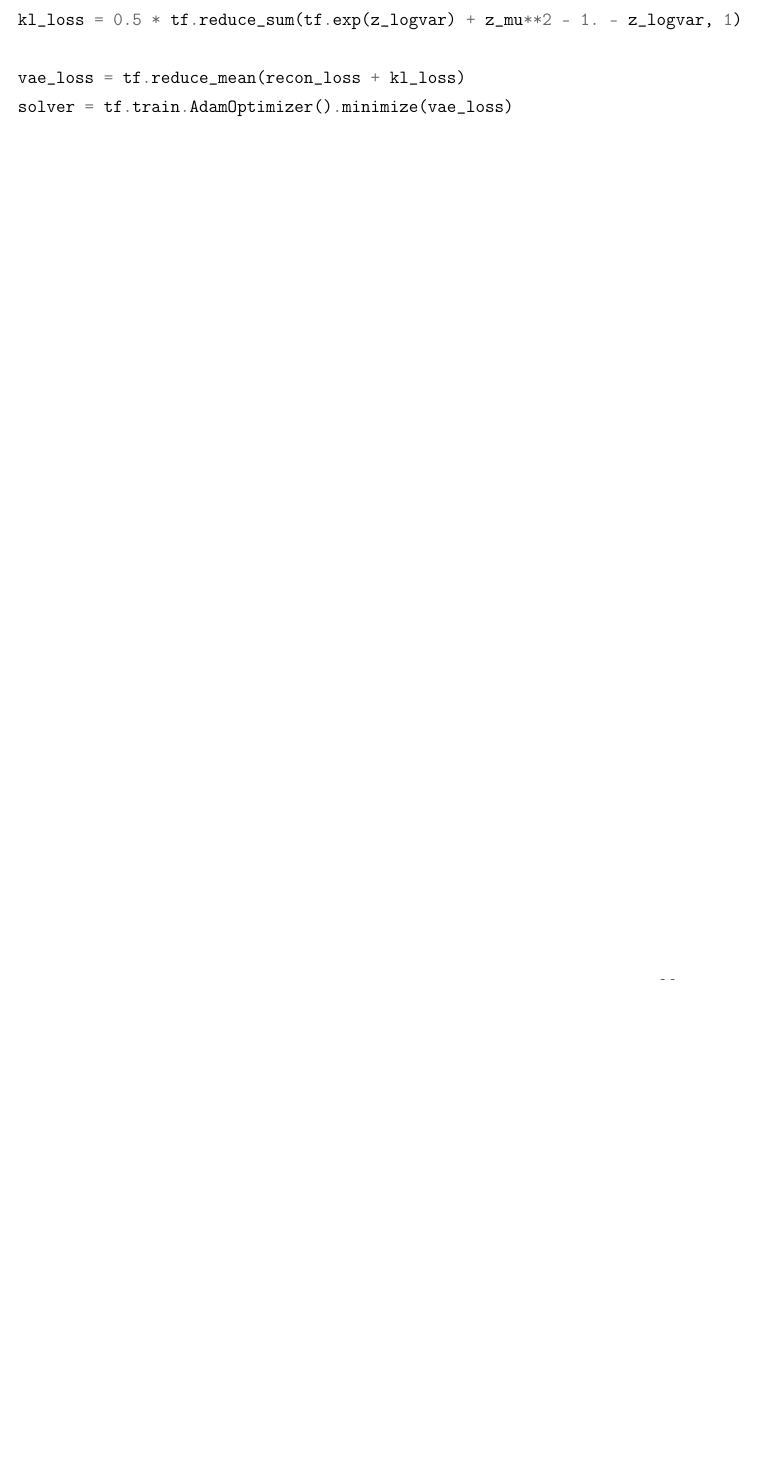
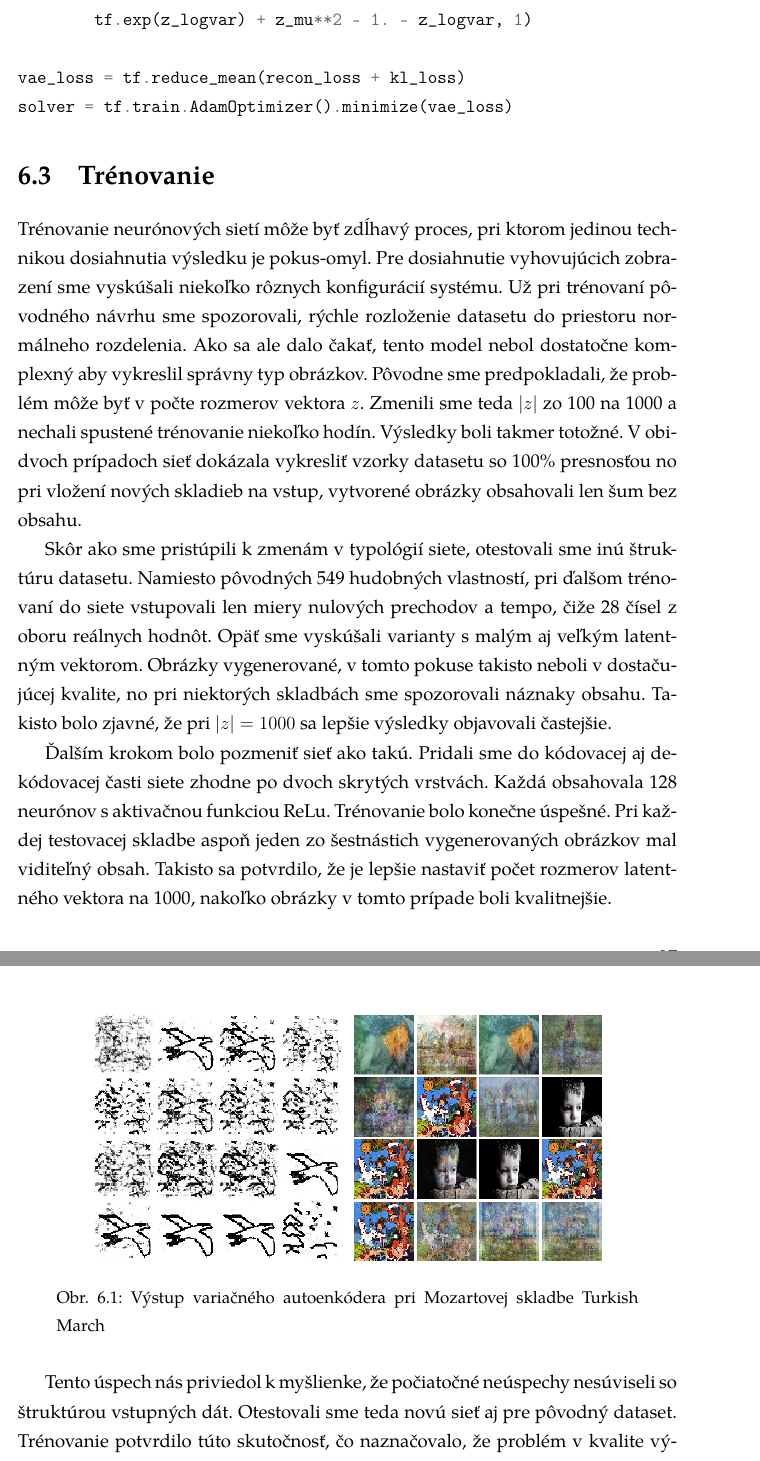
Before and after one commit to Tabas32/bachelor-thesis, a LaTeX thesis (thesis.tex, which reads chapters/vae.tex): part of page 39 of 41 before the commit and two parts of pages 38 and 39 of 42 after it, the two joined at a grey line, cut so that both start at the same text, the shorter picture padded with empty space. The pictures show the PDF file thesis.pdf that the author committed with the source.

Commit message:
vae training section

```diff
--- a/chapters/vae.tex
+++ b/chapters/vae.tex
@@ -82,16 +82,41 @@ _, logits = P(z_sample, c)
 
 # Sampling from random z
 X_samples, _ = P(z, c)
-
 # E[log P(X|z,c)]
 recon_loss = tf.reduce_sum(
-		tf.nn.sigmoid_cross_entropy_with_logits(
-				logits=logits,
-				labels=X),
-		1)
+	tf.nn.sigmoid_cross_entropy_with_logits(
+		logits=logits, labels=X), 1)
 # D_KL(Q(z|X,c) || P(z|c))
-kl_loss = 0.5 * tf.reduce_sum(tf.exp(z_logvar) + z_mu**2 - 1. - z_logvar, 1)
+kl_loss = 0.5 * tf.reduce_sum(
+	tf.exp(z_logvar) + z_mu**2 - 1. - z_logvar, 1)
 
 vae_loss = tf.reduce_mean(recon_loss + kl_loss)
 solver = tf.train.AdamOptimizer().minimize(vae_loss)
 \end{minted}
+
+\section{Trénovanie}
+Trénovanie neurónových sietí môže byť zdĺhavý proces, pri ktorom jedinou technikou dosiahnutia výsledku je pokus-omyl.
+Pre dosiahnutie vyhovujúcich zobrazení sme vyskúšali niekoľko rôznych konfigurácií systému.
+Už pri trénovaní pôvodného návrhu sme spozorovali, rýchle rozloženie datasetu do priestoru normálneho rozdelenia.
+Ako sa ale dalo čakať, tento model nebol dostatočne komplexný aby vykreslil správny typ obrázkov.
+Pôvodne sme predpokladali, že problém môže byť v počte rozmerov vektora \(z\).
+Zmenili sme teda \(|z|\) zo 100 na 1000 a nechali spustené trénovanie niekoľko hodín.
+Výsledky boli takmer totožné.
+V obidvoch prípadoch sieť dokázala vykresliť vzorky datasetu so 100\% presnosťou no pri vložení nových skladieb na vstup, vytvorené obrázky obsahovali len šum bez obsahu.
+
+Skôr ako sme pristúpili k zmenám v typológií siete, otestovali sme inú štruktúru datasetu.
+Namiesto pôvodných 549 hudobných vlastností, pri ďalšom trénovaní do siete vstupovali len miery nulových prechodov a tempo, čiže 28 čísel z oboru reálnych hodnôt.
+Opäť sme vyskúšali varianty s malým aj veľkým latentným vektorom.
+Obrázky vygenerované, v tomto pokuse takisto neboli v dostačujúcej kvalite, no pri niektorých skladbách sme spozorovali náznaky obsahu.
+Takisto bolo zjavné, že pri \(|z| = 1000\) sa lepšie výsledky objavovali častejšie.
+
+Ďalším krokom bolo pozmeniť sieť ako takú.
+Pridali sme do kódovacej aj dekódovacej časti siete zhodne po dvoch skrytých vrstvách.
+Každá obsahovala 128 neurónov s aktivačnou funkciou ReLu.
+Trénovanie bolo konečne úspešné.
+Pri každej testovacej skladbe aspoň jeden zo šestnástich vygenerovaných obrázkov mal viditeľný obsah.
+Takisto sa potvrdilo, že je lepšie nastaviť počet rozmerov latentného vektora na 1000, nakoľko obrázky v tomto prípade boli kvalitnejšie.
+
+Tento úspech nás priviedol k myšlienke, že počiatočné neúspechy nesúviseli so štruktúrou vstupných dát.
+Otestovali sme teda novú sieť aj pre pôvodný dataset.
+Trénovanie potvrdilo túto skutočnosť, čo naznačovalo, že problém v kvalite výstupov zapríčiňuje \(P(X|z,c)\) časť problému.
@@ -97,0 +140,6 @@ solver = tf.train.AdamOptimizer().minimize(vae_loss)
+\begin{figure}[!t]
+	\centering
+	\includegraphics[width=.8\textwidth]{figures/vae_mozart}
+	\caption{Výstup variačného autoenkódera pri Mozartovej skladbe Turkish March}
+	\label{vae_mozart}
+\end{figure}
```
Also changed, not shown: thesis.tex (+1 -1 lines), figures/vae_mozart.png (added), thesis.pdf, chapters/vae.tex (51 more changed lines), 17 other files.
